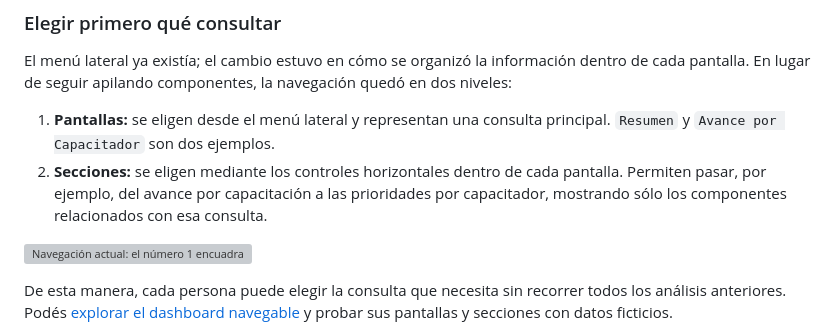
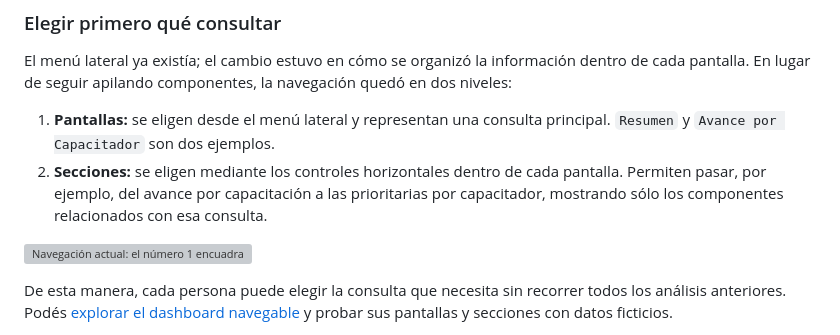
Before and after one commit to jminolli-e/case-studies, a Markdown page: capacitaciones/actualizacion/README.md, the part around the change. Rendered like a GitHub page; grey boxes are pictures that could not be loaded.

```diff
--- a/capacitaciones/actualizacion/README.md
+++ b/capacitaciones/actualizacion/README.md
@@ -51,7 +51,7 @@ También podés [explorar la réplica anterior del dashboard](https://jminolli-e
 El menú lateral ya existía; el cambio estuvo en cómo se organizó la información dentro de cada pantalla. En lugar de seguir apilando componentes, la navegación quedó en dos niveles:
 
 1. **Pantallas:** se eligen desde el menú lateral y representan una consulta principal. `Resumen` y `Avance por Capacitador` son dos ejemplos.
-2. **Secciones:** se eligen mediante los controles horizontales dentro de cada pantalla. Permiten pasar, por ejemplo, del avance por capacitación a las prioridades por capacitador, mostrando sólo los componentes relacionados con esa consulta.
+2. **Secciones:** se eligen mediante los controles horizontales dentro de cada pantalla. Permiten pasar, por ejemplo, del avance por capacitación a las prioritarias por capacitador, mostrando sólo los componentes relacionados con esa consulta.
 
 ![Navegación actual: el número 1 encuadra las pantallas del menú lateral y el número 2 las secciones de Resumen](./assets/navegacion-secciones.png)
 
```
